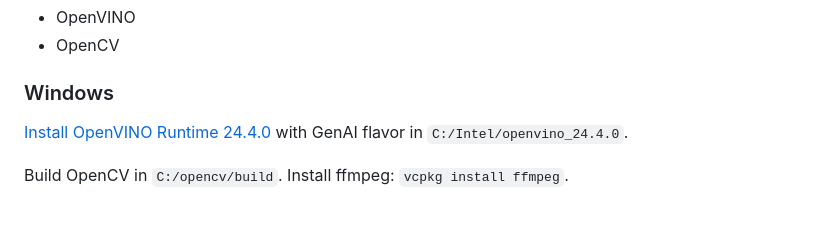
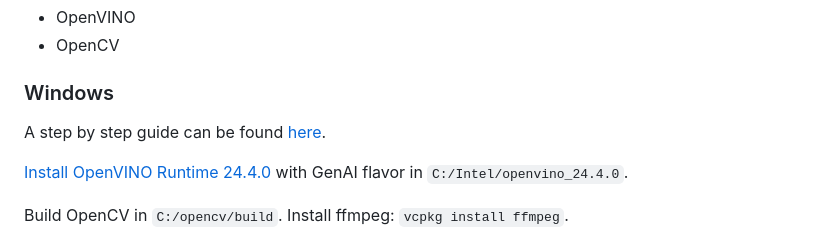
Before and after one commit to openvinotoolkit/openvino_testdrive, a Markdown page: openvino_bindings/README.md, the part around the change. Drawn GitHub-style; blank space fills up the shorter version.

```diff
--- a/openvino_bindings/README.md
+++ b/openvino_bindings/README.md
@@ -90,6 +90,8 @@ Further dependencies which are explained per platform below:
 
 ### Windows
 
+A step by step guide can be found [here]('./docs/WINDOWS.md').
+
 [Install OpenVINO Runtime 24.4.0]( https://docs.openvino.ai/2024/get-started/install-openvino.html?PACKAGE=OPENVINO_GENAI&VERSION=v_2024_4_0&OP_SYSTEM=WINDOWS&DISTRIBUTION=ARCHIVE)  with GenAI flavor in `C:/Intel/openvino_24.4.0`.
 
 Build OpenCV in `C:/opencv/build`.
```
Also changed, not shown: openvino_bindings/docs/WINDOWS.md (added, +43 -0 lines).
